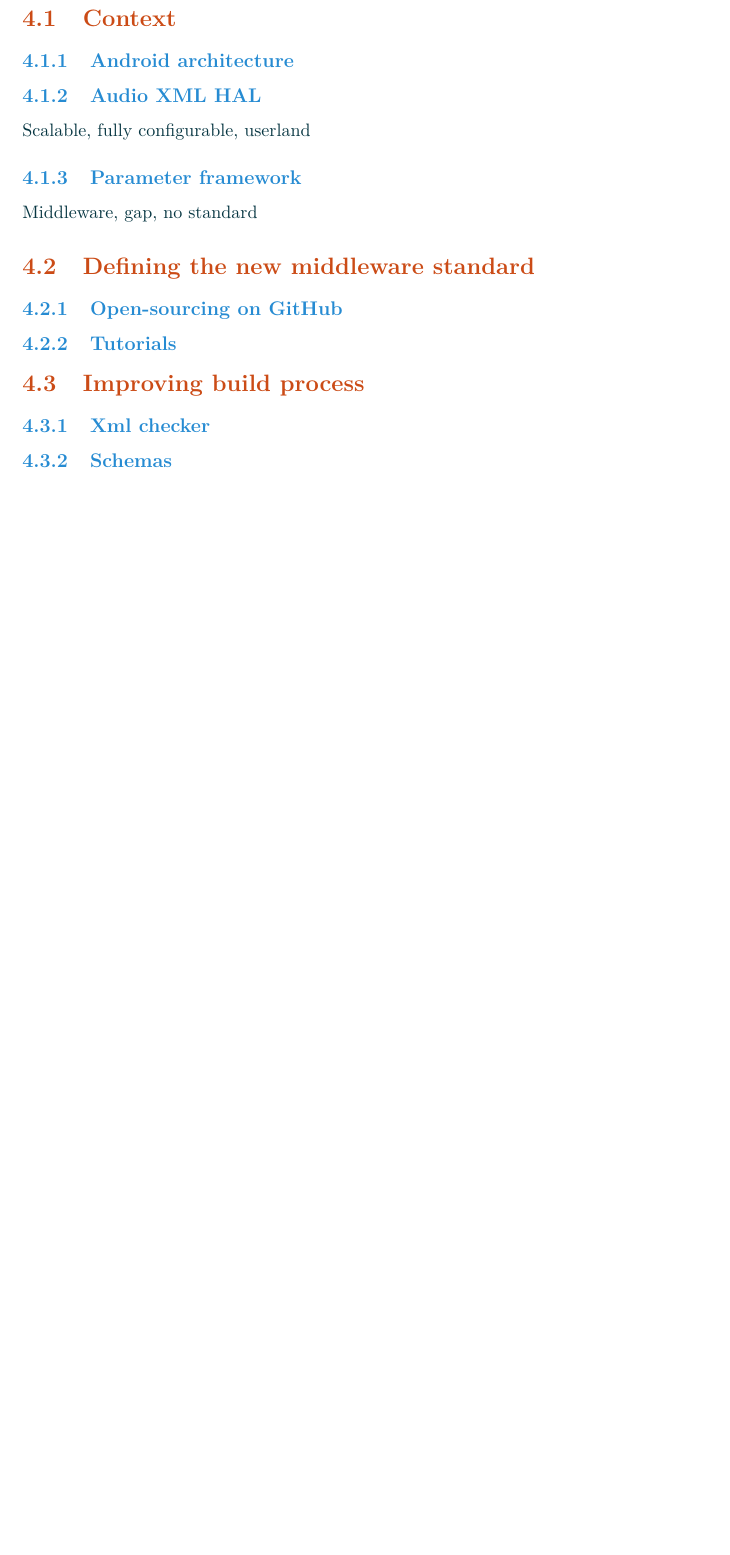
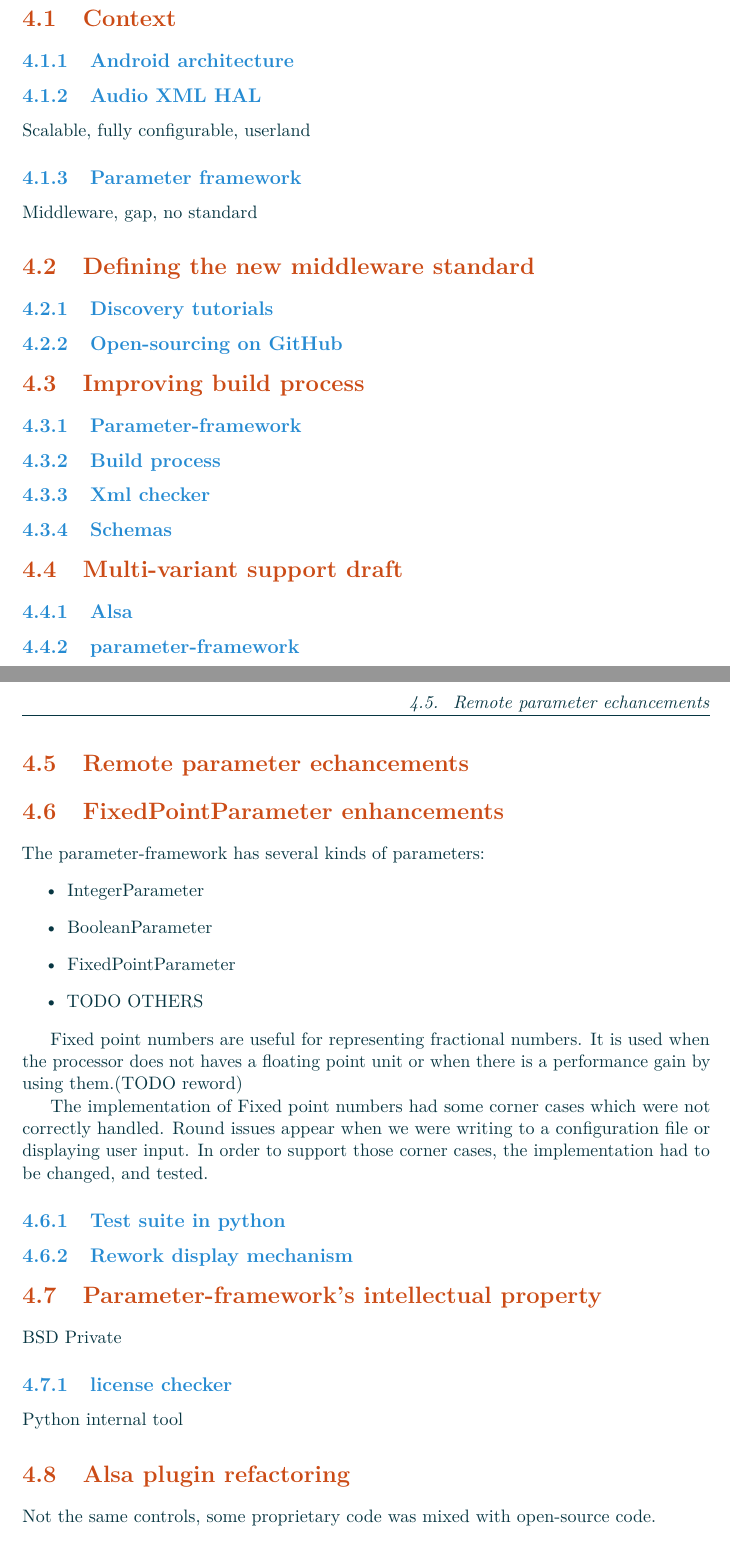
Before and after one commit to Makohoek/internship-report, a LaTeX document (report/src/main.tex, which reads report/src/achievements.tex): part of page 8 of 10 before the commit and two parts of pages 8 and 9 of 12 after it, the two joined at a grey line, cut so that both start at the same text, the shorter picture padded with empty space. Compiled offline with pdfLaTeX.

Commit message:
Achievements are up to date now.
Should probably be reordered

Signed-off-by: Mattijs Korpershoek <mattijs.korpershoek@gmail.com>

```diff
--- a/report/src/achievements.tex
+++ b/report/src/achievements.tex
@@ -10,11 +11,49 @@
 \subsection{Parameter framework}
 Middleware, gap, no standard
 
+
+
 \section{Defining the new middleware standard}
+\subsection{Discovery tutorials}
 \subsection{Open-sourcing on GitHub}
-\subsection{Tutorials}
 
 \section{Improving build process}
+\subsection{Parameter-framework}
+\subsection{Build process}
 \subsection{Xml checker}
 \subsection{Schemas}
 
+\section{Multi-variant support draft}
+\subsection{Alsa}
+\subsection{parameter-framework}
+
+\section{Remote parameter echancements}
+
+\section{FixedPointParameter enhancements}
+The parameter-framework has several kinds of parameters:
+\begin{itemize}
+    \item IntegerParameter
+    \item BooleanParameter
+    \item FixedPointParameter
+    \item TODO OTHERS
+\end{itemize}
+
+Fixed point numbers are useful for representing fractional numbers. It is used
+when the processor does not haves a floating point unit or when there is a
+performance gain by using them.(TODO reword)
+
+The implementation of Fixed point numbers had some corner cases which were not
+correctly handled. Round issues appear when we were writing to a configuration
+file or displaying user input. In order to support those corner cases, the
+implementation had to be changed, and tested.
+\subsection{Test suite in python}
+\subsection{Rework display mechanism}
+
+\section{Parameter-framework's intellectual property}
+BSD
+Private
+\subsection{license checker}
+Python internal tool
+
+\section{Alsa plugin refactoring}
+Not the same controls, some proprietary code was mixed with open-source code.
@@ -20,0 +70 @@
+\section{Core upstream}
```
Also changed, not shown: report/src/achievements.tex (19 more changed lines).
